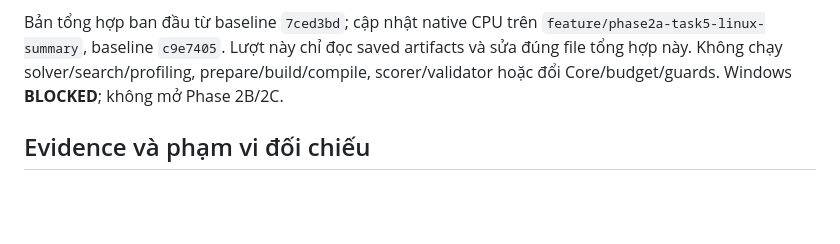
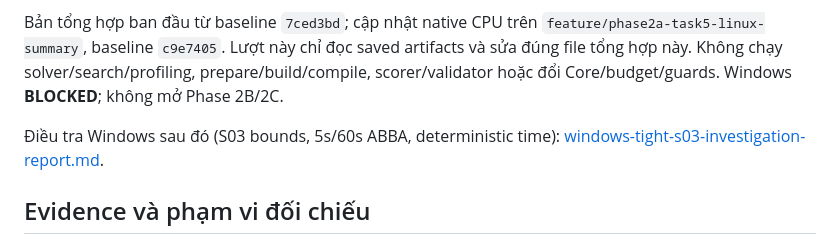
Before and after one commit to duongbui234/vnedu_tkb, a Markdown page: docs/tight10-evidence-synthesis.md, the part around the change. Drawn GitHub-style; blank space fills up the shorter version.

```diff
--- a/docs/tight10-evidence-synthesis.md
+++ b/docs/tight10-evidence-synthesis.md
@@ -3,6 +3,8 @@
 **Kết luận cập nhật:** đúng input/model đã kiểm có nghiệm; bốn diagnostic executions đã tìm được cùng lịch hard-valid dưới60s. Lượt native CPU mới đo **46.008923 CPU-s /46.036537386s boundary wall**, ratio **0.999400163705**. Đây là evidence của một lượt thành công, **chưa giải thích ba UNKNOWN lịch sử**; không Core fix, quality proof hoặc causal logging/MemTotal claim.
 
 Bản tổng hợp ban đầu từ baseline `7ced3bd`; cập nhật native CPU trên `feature/phase2a-task5-linux-summary`, baseline `c9e7405`. Lượt này chỉ đọc saved artifacts và sửa đúng file tổng hợp này. Không chạy solver/search/profiling, prepare/build/compile, scorer/validator hoặc đổi Core/budget/guards. Windows **BLOCKED**; không mở Phase 2B/2C.
+
+Điều tra Windows sau đó (S03 bounds, 5s/60s ABBA, deterministic time): [windows-tight-s03-investigation-report.md](windows-tight-s03-investigation-report.md).
 
 ## Evidence và phạm vi đối chiếu
 
```
Also changed, not shown: docs/windows-tight-s03-investigation-report.md (added, +72 -0 lines).
